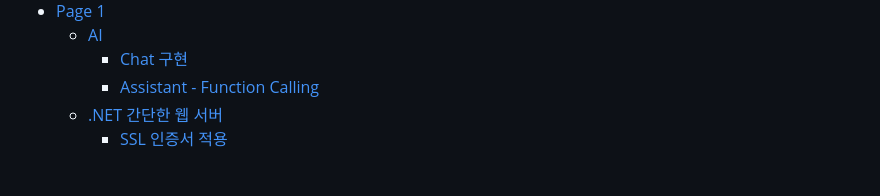
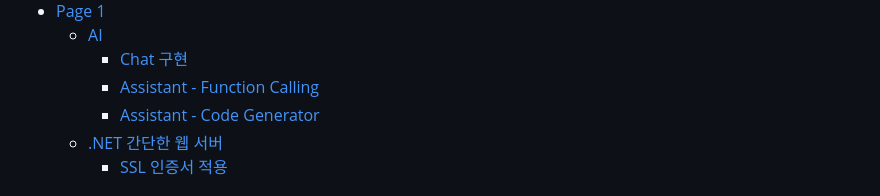
Before and after one commit to jyseok85/jyseok85.github.io, a Markdown page: SUMMARY.md, the part around the change. GitHub-like rendering.

Commit message:
GITBOOK-163: No subject

```diff
--- a/SUMMARY.md
+++ b/SUMMARY.md
@@ -23,6 +23,7 @@
   * [AI](history/page-1/ai/README.md)
     * [Chat 구현](history/page-1/ai/chat.md)
     * [Assistant - Function Calling](history/page-1/ai/assistant-function-calling.md)
+    * [Assistant - Code Generator](history/page-1/ai/assistant-code-generator.md)
   * [.NET 간단한 웹 서버](history/page-1/.net/README.md)
     * [SSL 인증서 적용](history/page-1/.net/ssl.md)
 
```
Also changed, not shown: 1 other file.
